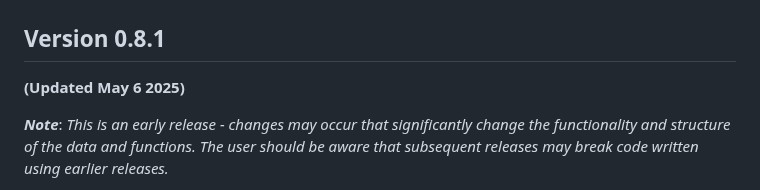
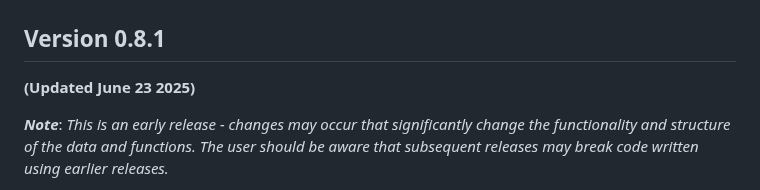
Before and after one commit to Wasatch-Biolabs-Bfx/MethylSeqR, a Markdown page: README.md, the part around the change. Drawn GitHub-style.

```diff
--- a/README.md
+++ b/README.md
@@ -6,7 +6,7 @@
 # MethylSeqR
 
 ## Version 0.8.1
-**(Updated May 6 2025)**
+**(Updated June 23 2025)**
 
 ***Note***: *This is an early release - changes may occur that significantly change the functionality and structure of the data and functions. The user should be aware that subsequent releases may break code written using earlier releases.*
 
```
